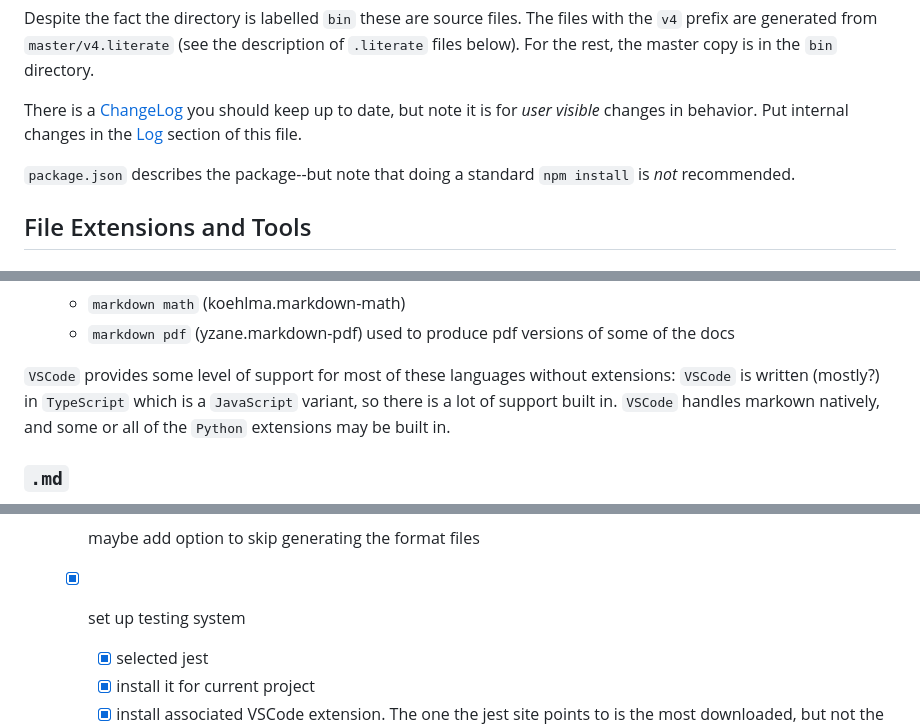
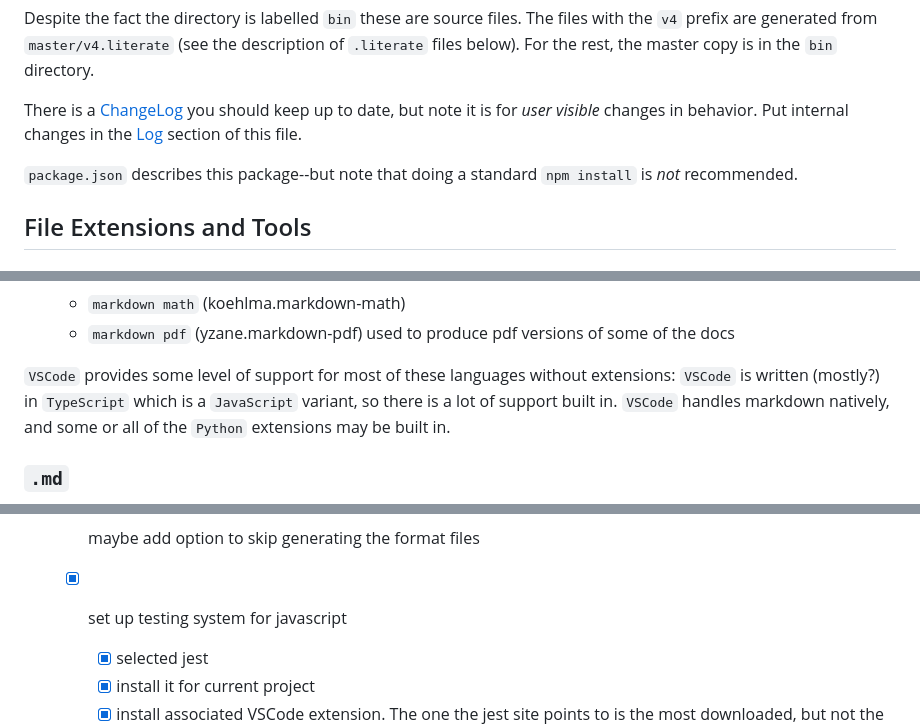
Before and after one commit to RossBoylan/mccli, a Markdown page: doc/Notes.md, 3 parts joined by grey strips. Rendered like a GitHub page.

```diff
--- a/doc/Notes.md
+++ b/doc/Notes.md
@@ -18,7 +18,7 @@ Despite the fact the directory is labelled `bin` these are source files.  The fi
 
 There is a [ChangeLog](ChangeLog) you should keep up to date, but note it is for *user visible* changes in behavior.  Put internal changes in the [Log](#log) section of this file.
 
-`package.json` describes the package--but note that doing a standard `npm install` is *not* recommended.
+`package.json` describes this package--but note that doing a standard `npm install` is *not* recommended.
 
 ## File Extensions and Tools
 
@@ -51,7 +51,7 @@ Lately we have been using [VSCode](https://code.visualstudio.com/) to do develop
     * `markdown math` (koehlma.markdown-math)
     * `markdown pdf` (yzane.markdown-pdf) used to produce pdf versions of some of the docs
 
-`VSCode` provides some level of support for most of these languages without extensions: `VSCode` is written (mostly?) in `TypeScript` which is a `JavaScript` variant, so there is a lot of support built in.  `VSCode` handles markown natively, and some or all of the `Python` extensions may be built in.
+`VSCode` provides some level of support for most of these languages without extensions: `VSCode` is written (mostly?) in `TypeScript` which is a `JavaScript` variant, so there is a lot of support built in.  `VSCode` handles markdown natively, and some or all of the `Python` extensions may be built in.
 
 ### `.md`
 is for files such as this one that are in [markdown](https://commonmark.org/).  You may find this [cheat sheet](https://www.markdownguide.org/cheat-sheet/) helpful.  Markdown is intended to be readable and editable as plain text, but also convertible to other, richer formats such as `HTML` or `pdf`.  [Visual Studio Code](https://code.visualstudio.com/) has built-in markdown support that includes preview capabilities, and some extensions provide further support.
@@ -374,7 +374,7 @@ Modified test code to write out iteration number.
       - [ ] make it a long running process across simulations
     - [ ] maybe create command line program to extract results from db
     - [ ] maybe add option to skip generating the format files
-    - [x] set up testing system
+    - [x] set up testing system for javascript
       - [x] selected jest
       - [x] install it for current project
       - [x] install associated VSCode extension.  The one the jest site points to is the most downloaded, but not the highest rated. I go with it; many of the alternatives do not target my use.
```
Also changed, not shown: other parts of doc/Notes.md (+29 -5 lines).
